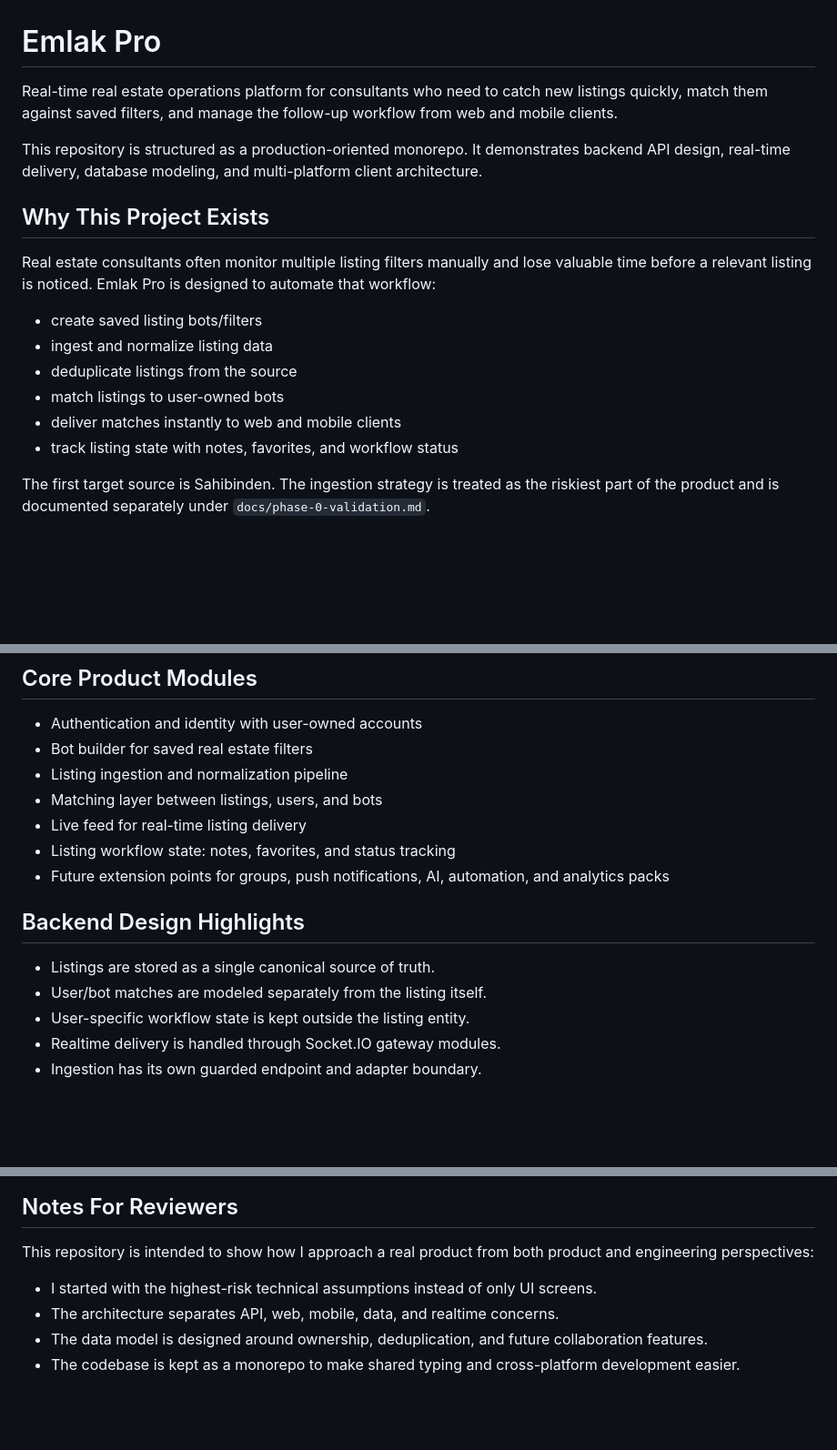
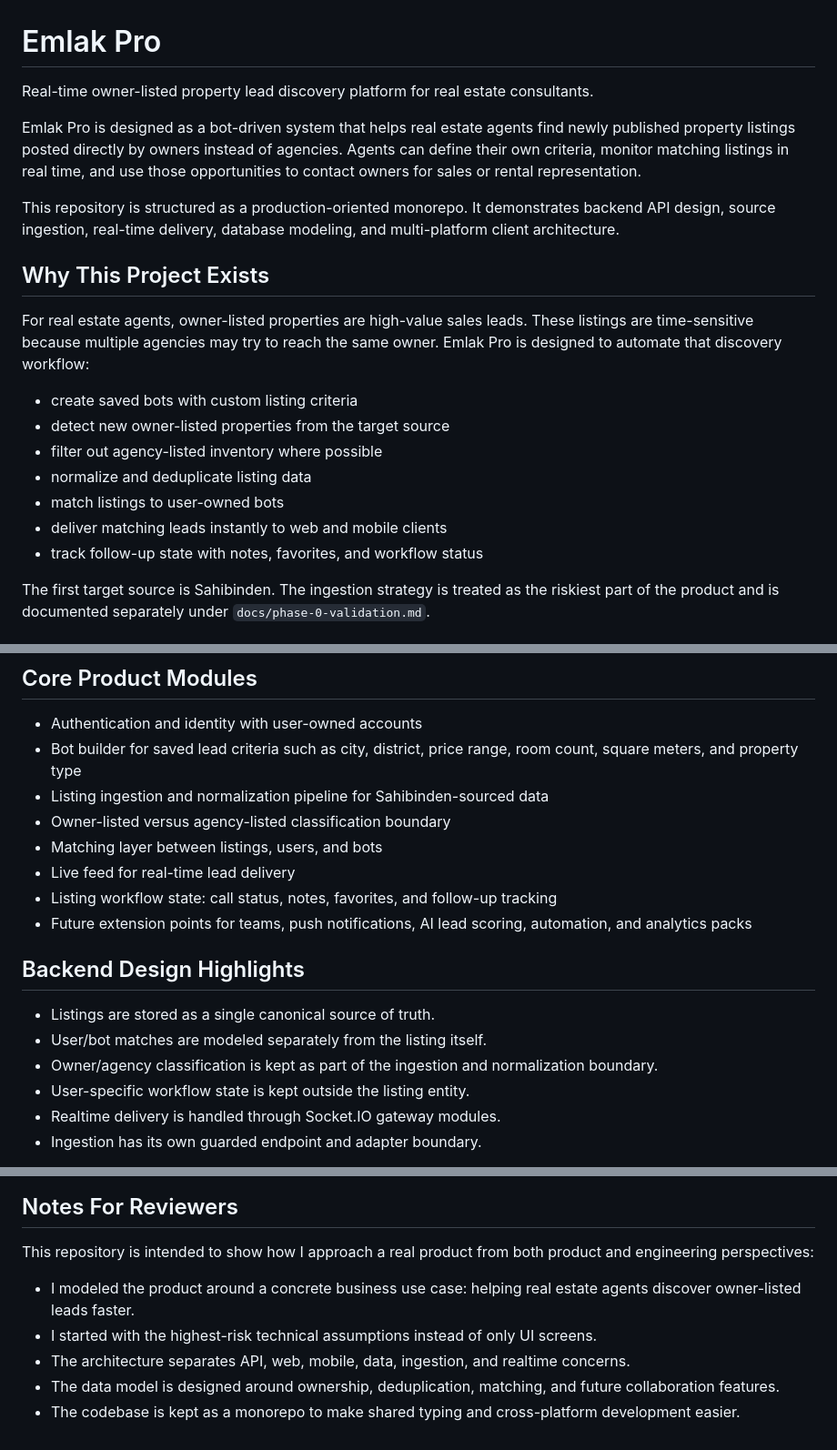
Before and after one commit to karabulutyagiz/emlak-pro, a Markdown page: README.md, 3 parts joined by grey strips. Shown at 91% size. Drawn GitHub-style; blank space fills up the shorter version.

Commit message:
Clarify real estate lead discovery scope

```diff
--- a/README.md
+++ b/README.md
@@ -1,19 +1,22 @@
 # Emlak Pro
 
-Real-time real estate operations platform for consultants who need to catch new listings quickly, match them against saved filters, and manage the follow-up workflow from web and mobile clients.
+Real-time owner-listed property lead discovery platform for real estate consultants.
 
-This repository is structured as a production-oriented monorepo. It demonstrates backend API design, real-time delivery, database modeling, and multi-platform client architecture.
+Emlak Pro is designed as a bot-driven system that helps real estate agents find newly published property listings posted directly by owners instead of agencies. Agents can define their own criteria, monitor matching listings in real time, and use those opportunities to contact owners for sales or rental representation.
+
+This repository is structured as a production-oriented monorepo. It demonstrates backend API design, source ingestion, real-time delivery, database modeling, and multi-platform client architecture.
 
 ## Why This Project Exists
 
-Real estate consultants often monitor multiple listing filters manually and lose valuable time before a relevant listing is noticed. Emlak Pro is designed to automate that workflow:
+For real estate agents, owner-listed properties are high-value sales leads. These listings are time-sensitive because multiple agencies may try to reach the same owner. Emlak Pro is designed to automate that discovery workflow:
 
-- create saved listing bots/filters
-- ingest and normalize listing data
-- deduplicate listings from the source
+- create saved bots with custom listing criteria
+- detect new owner-listed properties from the target source
+- filter out agency-listed inventory where possible
+- normalize and deduplicate listing data
 - match listings to user-owned bots
-- deliver matches instantly to web and mobile clients
-- track listing state with notes, favorites, and workflow status
+- deliver matching leads instantly to web and mobile clients
+- track follow-up state with notes, favorites, and workflow status
 
 The first target source is Sahibinden. The ingestion strategy is treated as the riskiest part of the product and is documented separately under `docs/phase-0-validation.md`.
 
@@ -58,17 +61,19 @@ docs/       product blueprint and validation notes
 ## Core Product Modules
 
 - Authentication and identity with user-owned accounts
-- Bot builder for saved real estate filters
-- Listing ingestion and normalization pipeline
+- Bot builder for saved lead criteria such as city, district, price range, room count, square meters, and property type
+- Listing ingestion and normalization pipeline for Sahibinden-sourced data
+- Owner-listed versus agency-listed classification boundary
 - Matching layer between listings, users, and bots
-- Live feed for real-time listing delivery
-- Listing workflow state: notes, favorites, and status tracking
-- Future extension points for groups, push notifications, AI, automation, and analytics packs
+- Live feed for real-time lead delivery
+- Listing workflow state: call status, notes, favorites, and follow-up tracking
+- Future extension points for teams, push notifications, AI lead scoring, automation, and analytics packs
 
 ## Backend Design Highlights
 
 - Listings are stored as a single canonical source of truth.
 - User/bot matches are modeled separately from the listing itself.
+- Owner/agency classification is kept as part of the ingestion and normalization boundary.
 - User-specific workflow state is kept outside the listing entity.
 - Realtime delivery is handled through Socket.IO gateway modules.
 - Ingestion has its own guarded endpoint and adapter boundary.
@@ -159,7 +164,8 @@ pnpm --filter web build
 
 This repository is intended to show how I approach a real product from both product and engineering perspectives:
 
+- I modeled the product around a concrete business use case: helping real estate agents discover owner-listed leads faster.
 - I started with the highest-risk technical assumptions instead of only UI screens.
-- The architecture separates API, web, mobile, data, and realtime concerns.
-- The data model is designed around ownership, deduplication, and future collaboration features.
+- The architecture separates API, web, mobile, data, ingestion, and realtime concerns.
+- The data model is designed around ownership, deduplication, matching, and future collaboration features.
 - The codebase is kept as a monorepo to make shared typing and cross-platform development easier.
```
Also changed, not shown: docs/product-blueprint.md (+3 -2 lines).
